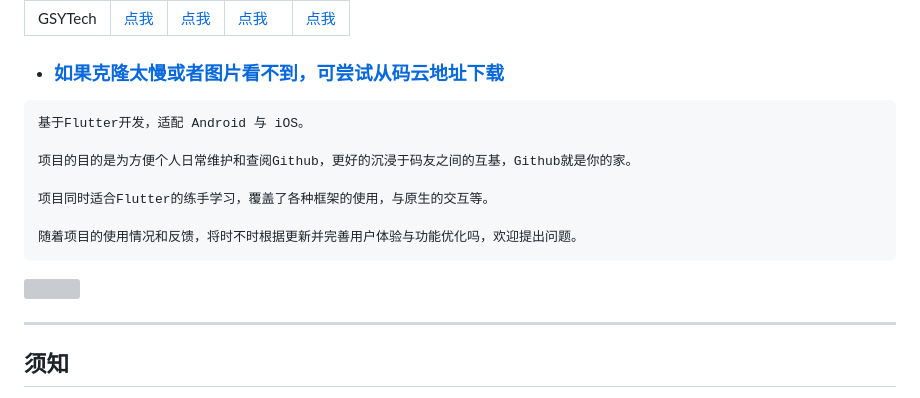
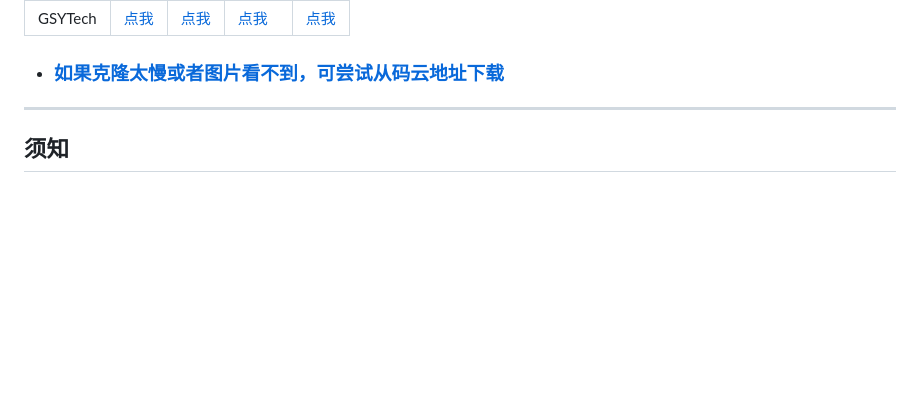
Before and after one commit to CarGuo/gsy_github_app_flutter, a Markdown page: README.md, the part around one of its changes. Rendered like a GitHub page; blank space fills up the shorter version; grey boxes are pictures that could not be loaded.

````diff
--- a/README.md
+++ b/README.md
@@ -42,17 +42,7 @@
 
 - ### [如果克隆太慢或者图片看不到，可尝试从码云地址下载](https://gitee.com/CarGuo/GSYGithubAppFlutter)
 
-```!
-基于Flutter开发，适配 Android 与 iOS。
 
-项目的目的是为方便个人日常维护和查阅Github，更好的沉浸于码友之间的互基，Github就是你的家。
-
-项目同时适合Flutter的练手学习，覆盖了各种框架的使用，与原生的交互等。
-
-随着项目的使用情况和反馈，将时不时根据更新并完善用户体验与功能优化吗，欢迎提出问题。
-```
-
-![](http://img.cdn.guoshuyu.cn/wechat_qq.png)
 
 -----
 
````
Also changed, not shown: other parts of README.md (+2 -4 lines).
